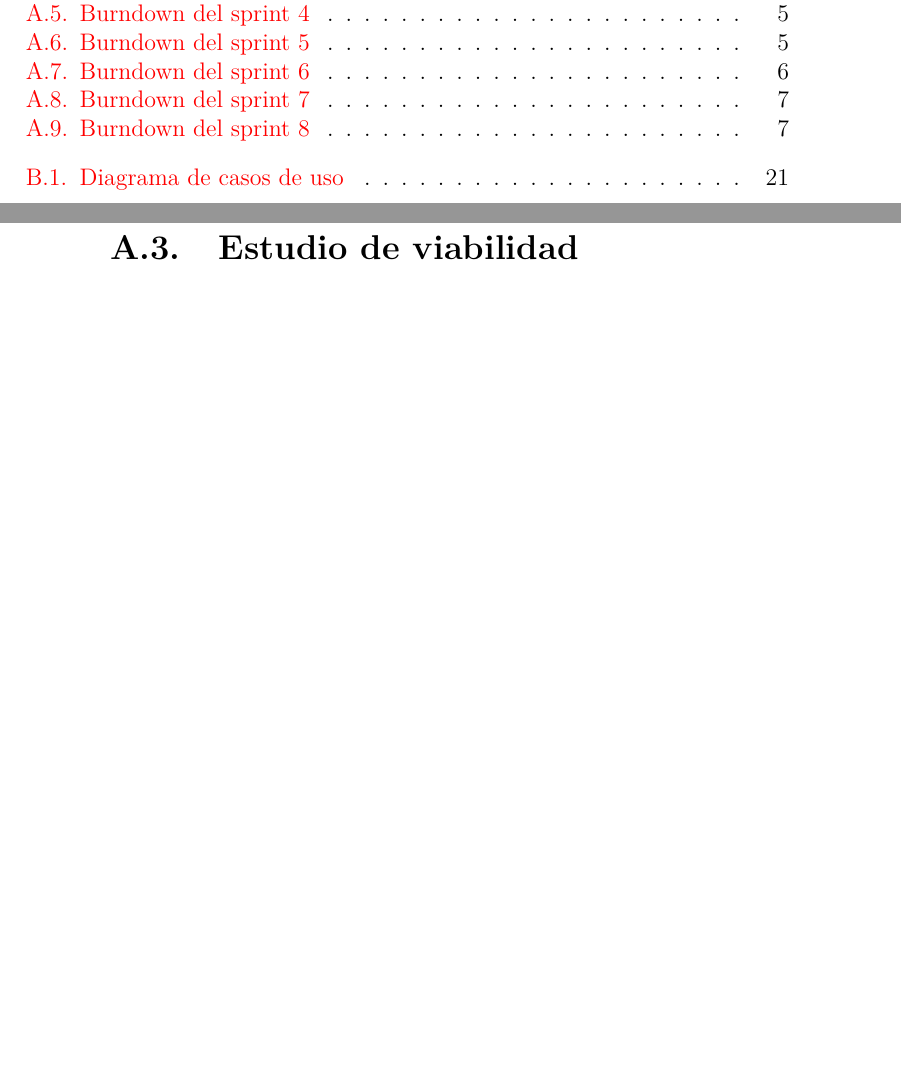
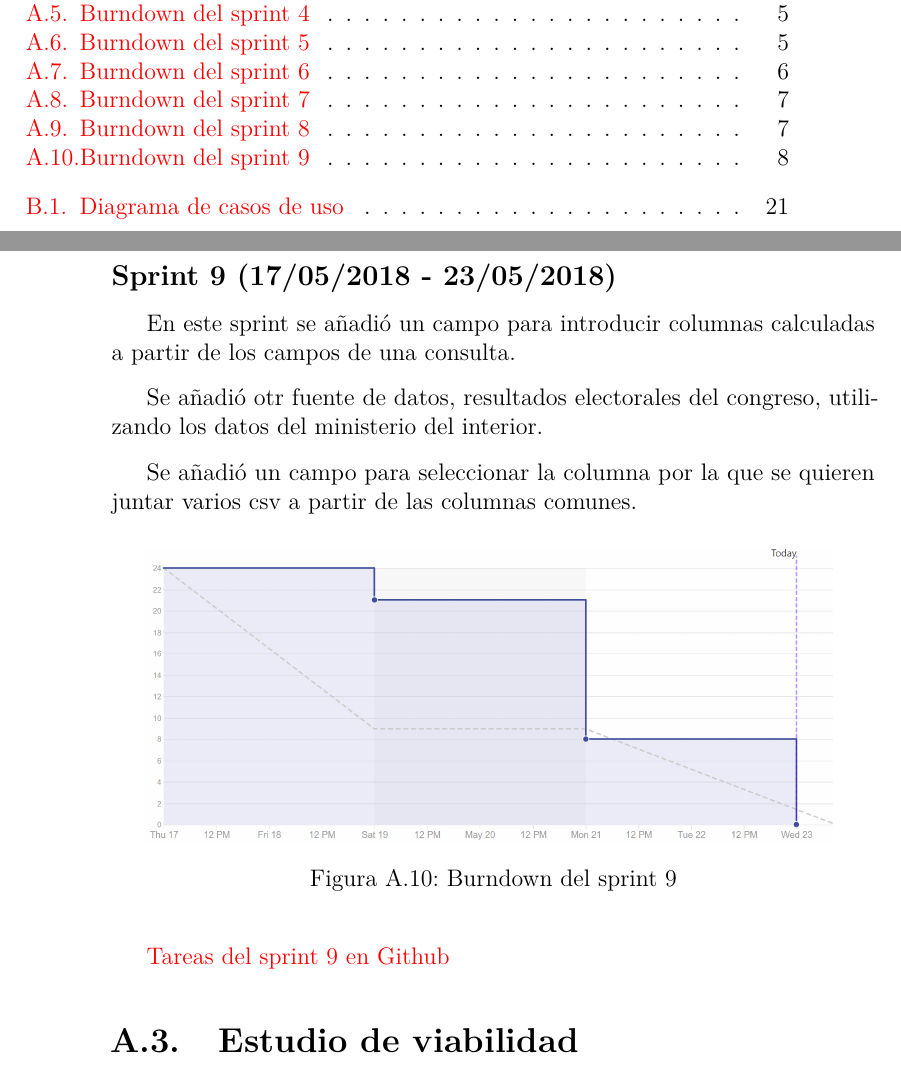
Before and after one commit to dbo1001/TFG-Datos-publicos, a LaTeX book (docs/latex/anexos.tex, which reads docs/latex/tex/A_Plan_proyecto.tex): two parts of pages 5 and 14 of 38, joined at a grey line, cut so that both start at the same text, the shorter picture padded with empty space. Compiled offline with pdfLaTeX.

Commit message:
Resumen sprint 9
#32

```diff
--- a/docs/latex/tex/A_Plan_proyecto.tex
+++ b/docs/latex/tex/A_Plan_proyecto.tex
@@ -121,6 +121,18 @@ Se añadió una funcionalidad de poder mostrar mapas coropléticos a nivel de mu
 \imagen{sprints/sprint8}{Burndown del sprint 8}
 
 \href{https://github.com/IvanArjona/TFG-Datos-publicos/milestone/9?closed=1}{Tareas del sprint 8 en Github}
+
+\subsection{Sprint 9 (17/05/2018 - 23/05/2018)}
+
+En este sprint se añadió un campo para introducir columnas calculadas a partir de los campos de una consulta.
+
+Se añadió otr fuente de datos, resultados electorales del congreso, utilizando los datos del ministerio del interior.
+
+Se añadió un campo para seleccionar la columna por la que se quieren juntar varios csv a partir de las columnas comunes.
+
+\imagen{sprints/sprint9}{Burndown del sprint 9}
+
+\href{https://github.com/IvanArjona/TFG-Datos-publicos/milestone/10?closed=1}{Tareas del sprint 9 en Github}
 
 \section{Estudio de viabilidad}
 
```
Also changed, not shown: docs/latex/anexos.pdf, docs/latex/img/sprints/sprint9.png (added).
